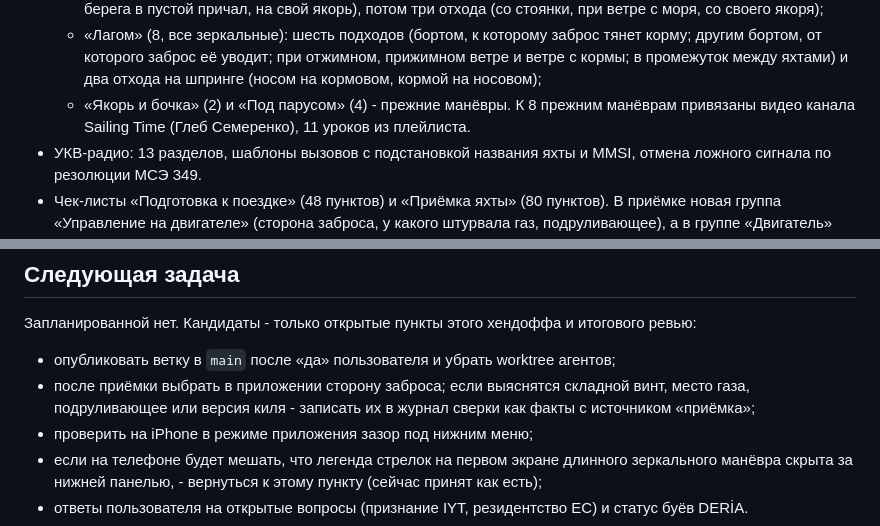
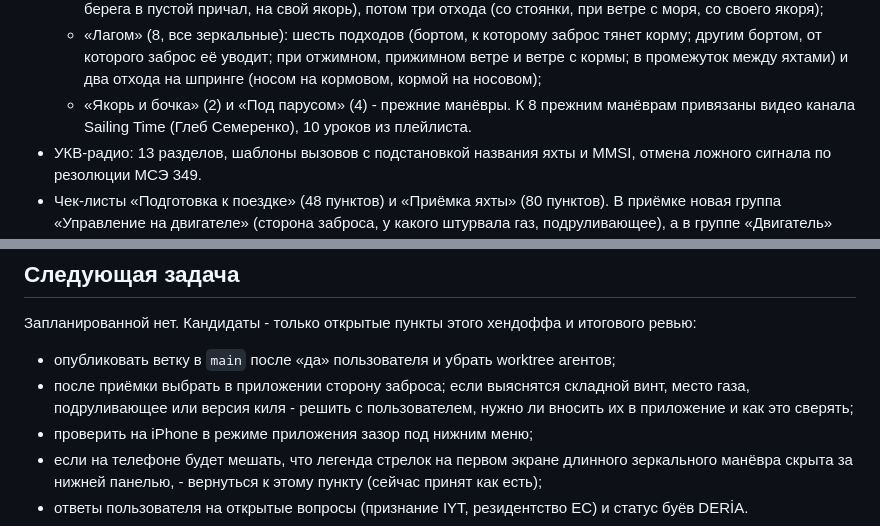
Before and after one commit to gaisin/pocket-skipper, a Markdown page: docs/HANDOFF.md, 2 parts joined by grey strips. GitHub-like rendering.

Commit message:
Correct video count and acceptance follow-up in handoff

```diff
--- a/docs/HANDOFF.md
+++ b/docs/HANDOFF.md
@@ -78,7 +78,7 @@
   - «Кормой к причалу» (7, зеркальных 5): сначала четыре подхода (на муринг, при ветре с моря, при ветре с берега в пустой причал, на свой якорь), потом три отхода (со стоянки, при ветре с моря, со своего якоря);
   - «Лагом» (8, все зеркальные): шесть подходов (бортом, к которому заброс тянет корму; другим бортом, от которого заброс её уводит; при отжимном, прижимном ветре и ветре с кормы; в промежуток между яхтами) и два отхода на шпринге (носом на кормовом, кормой на носовом);
   - «Якорь и бочка» (2) и «Под парусом» (4) - прежние манёвры.
-  К 8 прежним манёврам привязаны видео канала Sailing Time (Глеб Семеренко), 11 уроков из плейлиста.
+  К 8 прежним манёврам привязаны видео канала Sailing Time (Глеб Семеренко), 10 уроков из плейлиста.
 - УКВ-радио: 13 разделов, шаблоны вызовов с подстановкой названия яхты и MMSI, отмена ложного сигнала по резолюции МСЭ 349.
 - Чек-листы «Подготовка к поездке» (48 пунктов) и «Приёмка яхты» (80 пунктов).
   В приёмке новая группа «Управление на двигателе» (сторона заброса, у какого штурвала газ, подруливающее), а в группе «Двигатель» вместо сальника вала - уплотнение saildrive.
@@ -176,7 +176,7 @@
 Запланированной нет.
 Кандидаты - только открытые пункты этого хендоффа и итогового ревью:
 - опубликовать ветку в `main` после «да» пользователя и убрать worktree агентов;
-- после приёмки выбрать в приложении сторону заброса; если выяснятся складной винт, место газа, подруливающее или версия киля - записать их в журнал сверки как факты с источником «приёмка»;
+- после приёмки выбрать в приложении сторону заброса; если выяснятся складной винт, место газа, подруливающее или версия киля - решить с пользователем, нужно ли вносить их в приложение и как это сверять;
 - проверить на iPhone в режиме приложения зазор под нижним меню;
 - если на телефоне будет мешать, что легенда стрелок на первом экране длинного зеркального манёвра скрыта за нижней панелью, - вернуться к этому пункту (сейчас принят как есть);
 - ответы пользователя на открытые вопросы (признание IYT, резидентство ЕС) и статус буёв DERİA.
```
